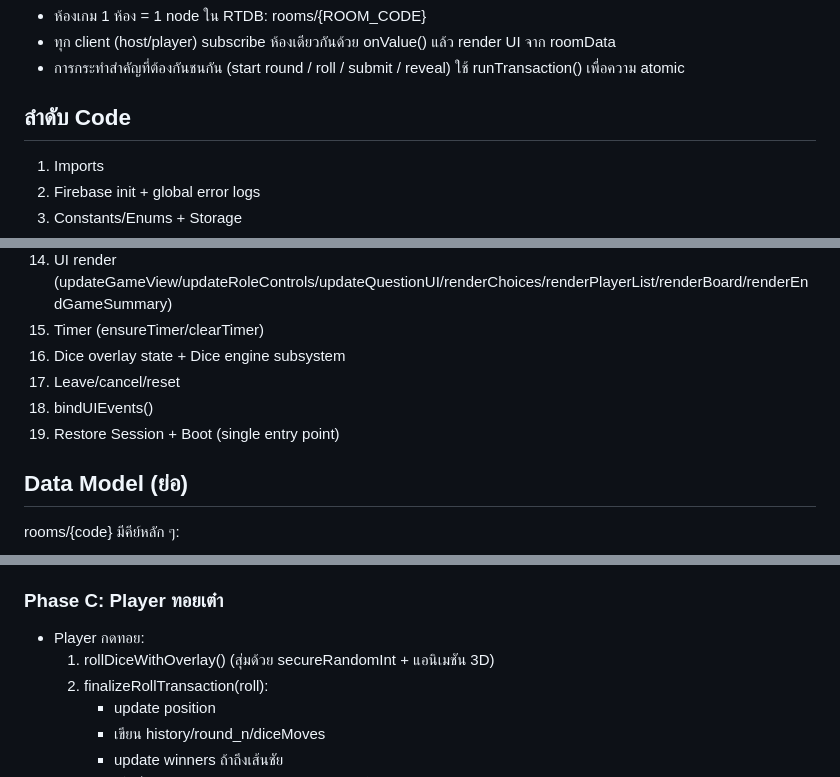
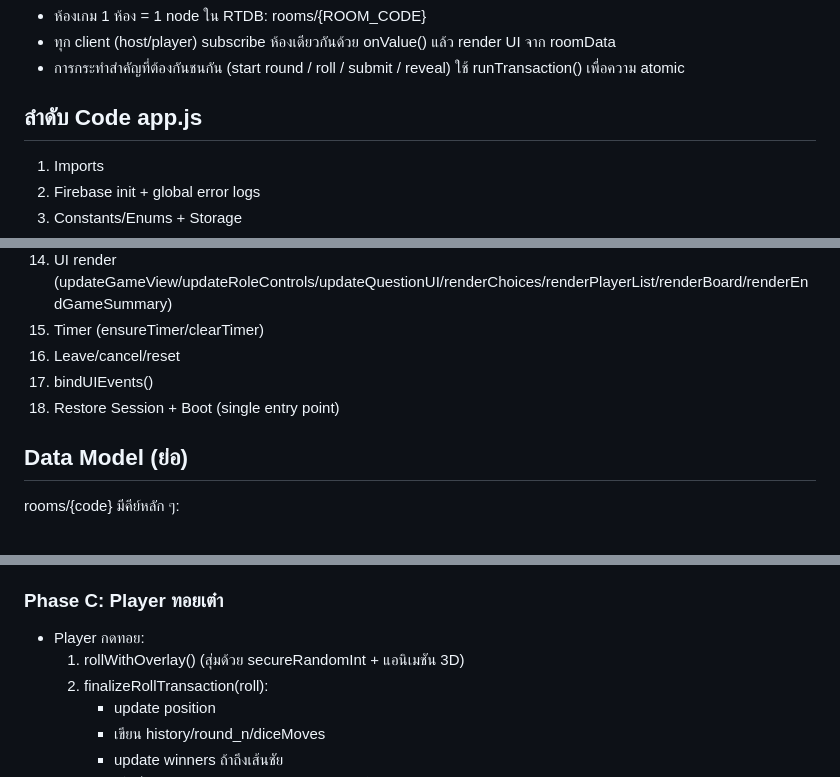
Before and after one commit to Pani345/QuizRunner, a Markdown page: README.md, 3 parts joined by grey strips. GitHub-like rendering.

```diff
--- a/README.md
+++ b/README.md
@@ -13,7 +13,7 @@ Searching online database
 - ทุก client (host/player) subscribe ห้องเดียวกันด้วย onValue() แล้ว render UI จาก roomData
 - การกระทำสำคัญที่ต้องกันชนกัน (start round / roll / submit / reveal) ใช้ runTransaction() เพื่อความ atomic
 
-## ลำดับ Code
+## ลำดับ Code app.js
 
 1. Imports
 2. Firebase init + global error logs
@@ -30,10 +30,9 @@ Searching online database
 13. Transactions helpers (finalizeRollTransaction/submitAnswerTx/moveCountdownToAnsweringTx)
 14. UI render (updateGameView/updateRoleControls/updateQuestionUI/renderChoices/renderPlayerList/renderBoard/renderEndGameSummary)
 15. Timer (ensureTimer/clearTimer)
-16. Dice overlay state + Dice engine subsystem
-17. Leave/cancel/reset
-18. bindUIEvents()
-19. Restore Session + Boot (single entry point)
+16. Leave/cancel/reset
+17. bindUIEvents()
+18. Restore Session + Boot (single entry point)
 
 ## Data Model (ย่อ)
 
@@ -130,7 +129,7 @@ subscribeRoom(roomCode)
 ### Phase C: Player ทอยเต๋า
 
 - Player กดทอย:
-  1. rollDiceWithOverlay() (สุ่มด้วย secureRandomInt + แอนิเมชัน 3D)
+  1. rollWithOverlay() (สุ่มด้วย secureRandomInt + แอนิเมชัน 3D)
   2. finalizeRollTransaction(roll):
      - update position
      - เขียน history/round_n/diceMoves
```
